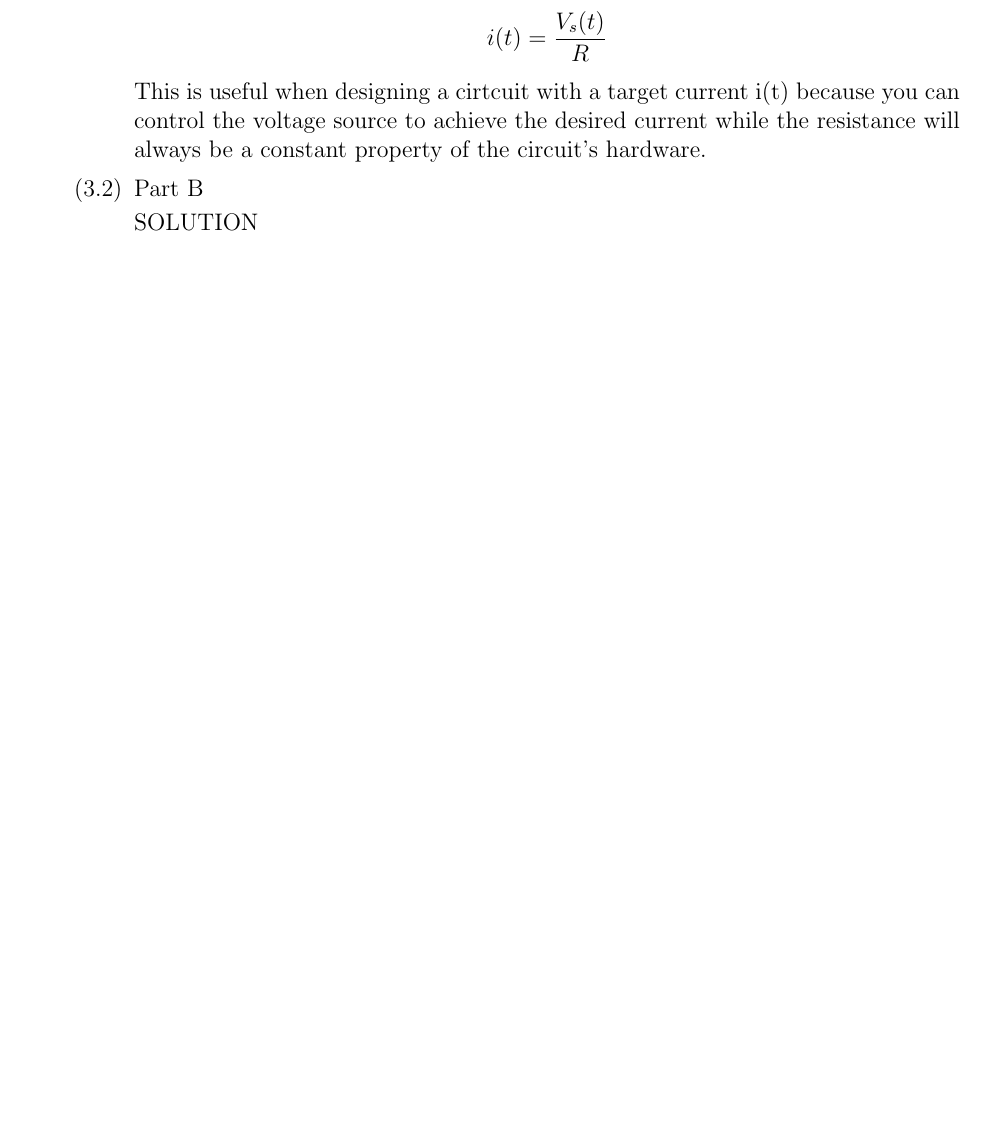
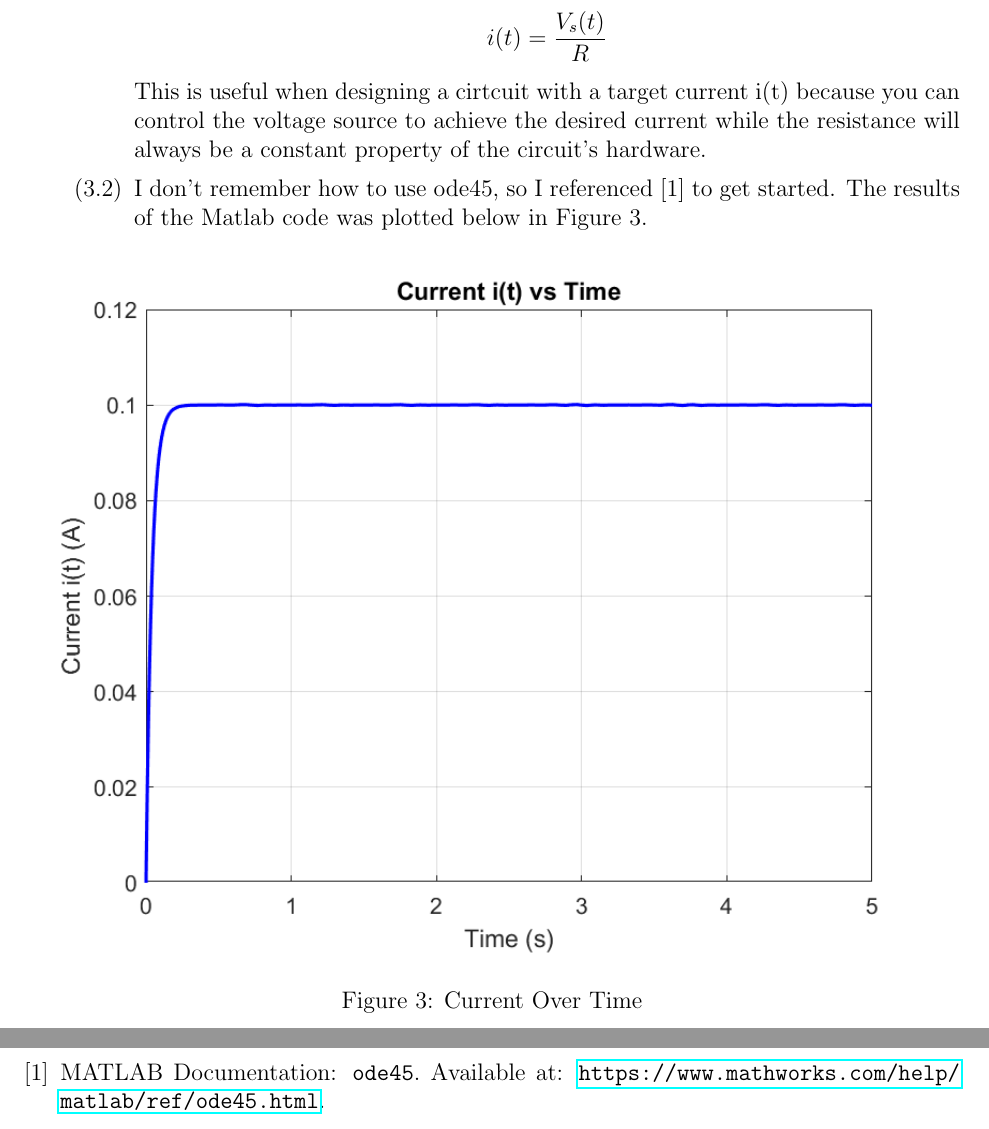
Before and after one commit to BaoGeist/ibehs-4a, a LaTeX problem sheet (Assignment 1/Assignment1.tex): part of page 6 of 8 before the commit and two parts of pages 6 and 10 of 10 after it, the two joined at a grey line, cut so that both start at the same text, the shorter picture padded with empty space. Compiled offline with pdfLaTeX.

Commit message:
feat: 3.2

```diff
--- a/Assignment 1/Assignment1.tex
+++ b/Assignment 1/Assignment1.tex
@@ -5,7 +5,7 @@
 \setlength{\parindent}{0in}
 \setlength{\parskip}{\baselineskip}
 
-\usepackage{amsmath,amsfonts,amssymb,graphicx}
+\usepackage{amsmath,amsfonts,amssymb,graphicx, hyperref}
 
 \title{Your Project Title}
 
@@ -153,9 +153,17 @@ Baoze Lin, Hady Ibrahim
 
     This is useful when designing a cirtcuit with a target current i(t) because you can control the voltage source to achieve the desired current while the resistance will always be a constant property of the circuit's hardware.
 
+  % ANSWER TO 3.2
+  \item
+    I don't remember how to use ode45, so I referenced [1] to get started. The results of the Matlab code was plotted below in Figure 3.
 
-
-  \item Part B  % This will appear as "3.2"
+    \begin{figure}[h!]
+      \centering
+      \includegraphics[width=\textwidth]{Figures/figure32.png}
+      \caption{Current Over Time}
+      \label{fig:figure32}
+    \end{figure}
+  \item
 
   SOLUTION
   \end{enumerate}
@@ -186,4 +194,13 @@ Baoze Lin, Hady Ibrahim
 \newpage
 
 \end{enumerate}
+
+\pagebreak
+
+\begin{thebibliography}{9}
+  \bibitem{matlab_ode45}
+  MATLAB Documentation: \texttt{ode45}. Available at:
+  \url{https://www.mathworks.com/help/matlab/ref/ode45.html}.
+\end{thebibliography}
+
 \end{document}
```
Also changed, not shown: Assignment 1/Assignment1.pdf, Assignment 1/Figures/figure32.png (added), 1 other file.
